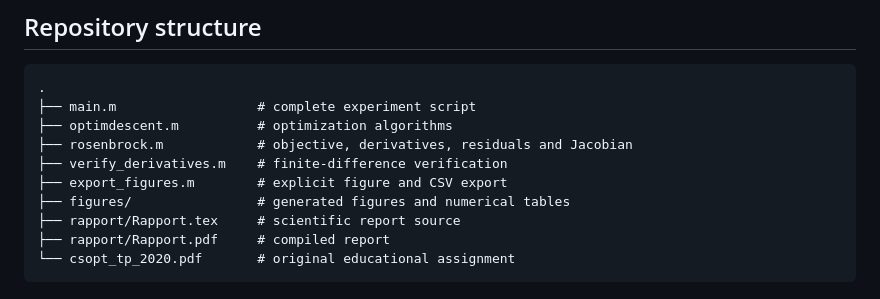
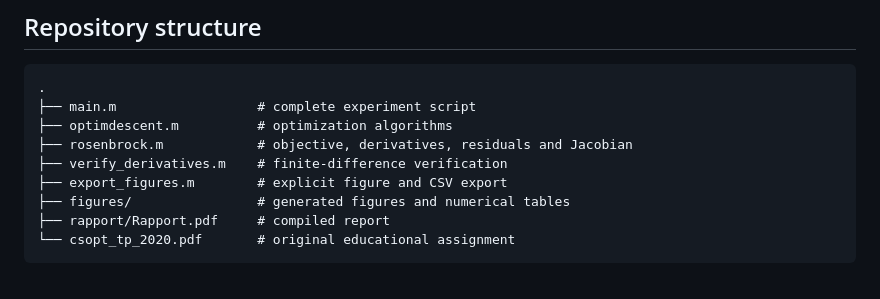
Before and after one commit to FlorianBarbe/rosenbrock-optimization-methods, a Markdown page: README.md, the part around the change. Rendered like a GitHub page.

````diff
--- a/README.md
+++ b/README.md
@@ -115,7 +115,6 @@ strong influence of the initial point.
 ├── verify_derivatives.m    # finite-difference verification
 ├── export_figures.m        # explicit figure and CSV export
 ├── figures/                # generated figures and numerical tables
-├── rapport/Rapport.tex     # scientific report source
 ├── rapport/Rapport.pdf     # compiled report
 └── csopt_tp_2020.pdf       # original educational assignment
 ```
````
